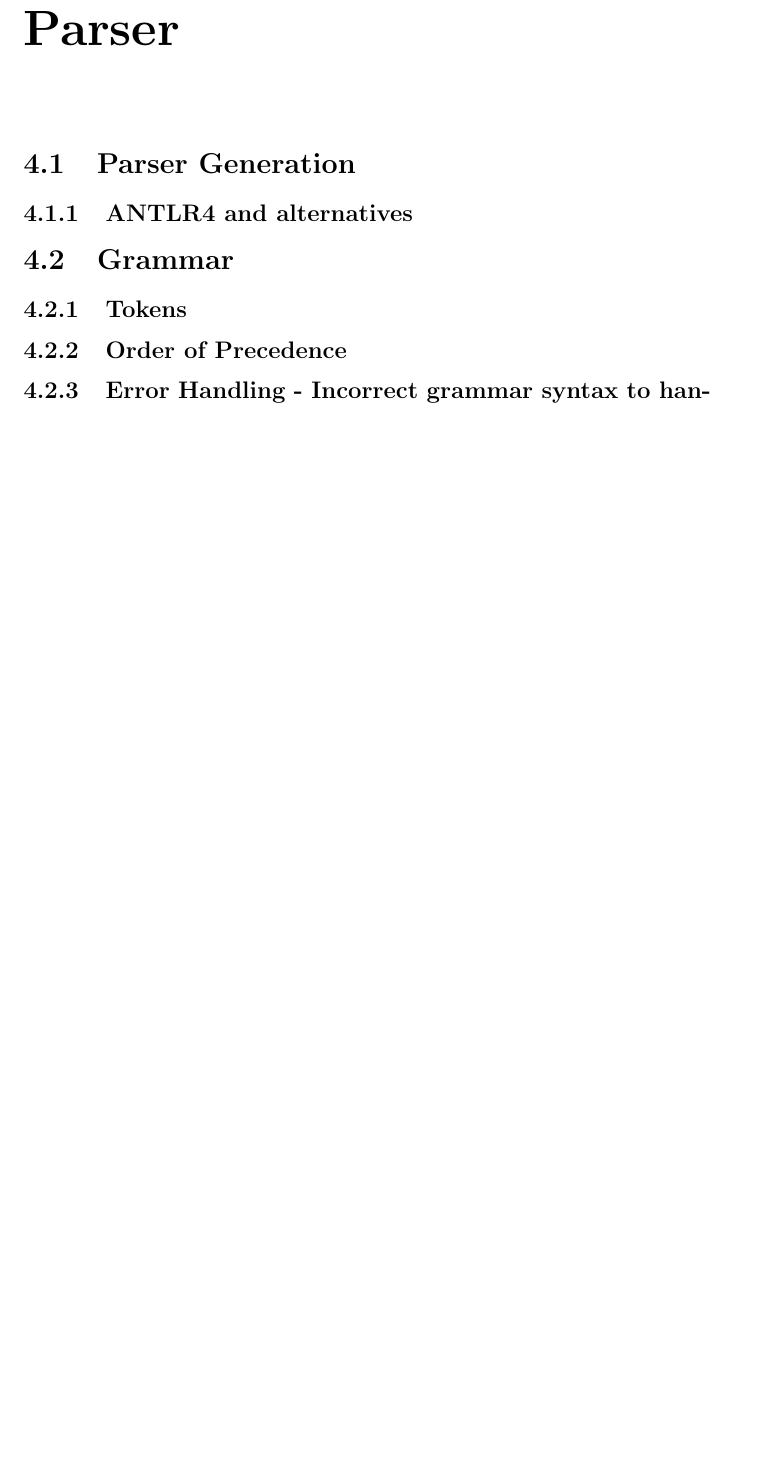
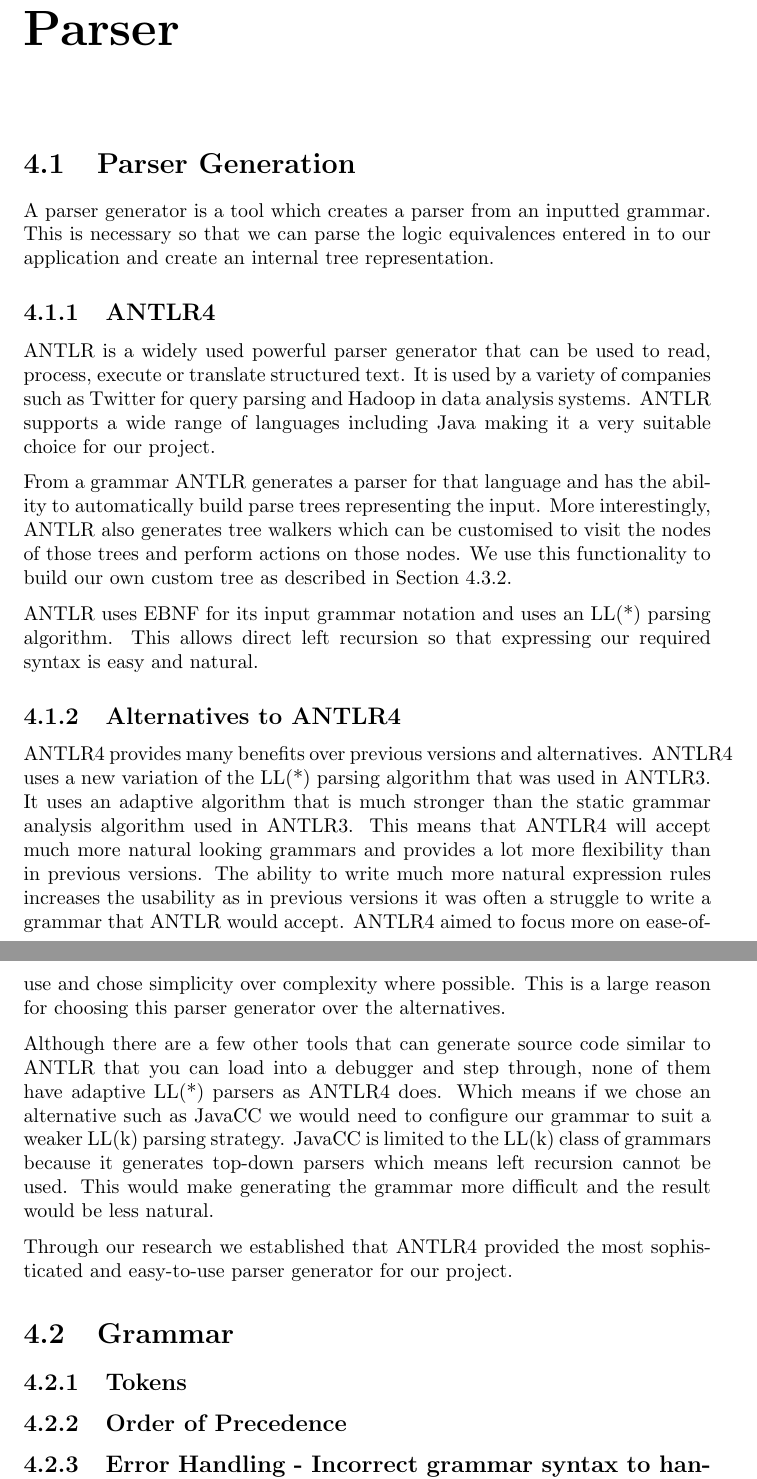
Before and after one commit to anna2130/EquivalencesApp, a LaTeX thesis (report/Report.tex): part of page 19 of 36 before the commit and two parts of pages 19 and 20 of 37 after it, the two joined at a grey line, cut so that both start at the same text, the shorter picture padded with empty space. Compiled offline with pdfLaTeX.

Commit message:
Began Parser in report

```diff
--- a/report/Report.tex
+++ b/report/Report.tex
@@ -258,12 +258,34 @@ Once we have made more progress on our tool we will look into finding out what p
 
 \chapter{Parser}
 \section{Parser Generation}
-\subsection{ANTLR4 and alternatives}
+
+A parser generator is a tool which creates a parser from an inputted grammar. This is necessary so that we can parse the logic equivalences entered in to our application and create an internal tree representation.
+
+\subsection{ANTLR4}
+
+ANTLR is a widely used powerful parser generator that can be used to read, process, execute or translate structured text. It is used by a variety of companies such as Twitter for query parsing and Hadoop in data analysis systems. ANTLR supports a wide range of languages including Java making it a very suitable choice for our project.
+
+From a grammar ANTLR generates a parser for that language and has the ability to automatically build parse trees representing the input. More interestingly, ANTLR also generates tree walkers which can be customised to visit the nodes of those trees and perform actions on those nodes. We use this functionality to build our own custom tree as described in Section \ref{sub:walker}.
+
+ANTLR uses EBNF for its input grammar notation and uses an LL(*) parsing algorithm. This allows direct left recursion so that expressing our required syntax is easy and natural.
+
+\subsection{Alternatives to ANTLR4}
+\label{sub:alternatives_to_antlr4}
+
+ANTLR4 provides many benefits over previous versions and alternatives. ANTLR4 uses a new variation of the LL(*) parsing algorithm that was used in ANTLR3. It uses an adaptive algorithm that is much stronger than the static grammar analysis algorithm used in ANTLR3. This means that ANTLR4 will accept much more natural looking grammars and provides a lot more flexibility than in previous versions. The ability to write much more natural expression rules increases the usability as in previous versions it was often a struggle to write a grammar that ANTLR would accept. ANTLR4 aimed to focus more on ease-of-use and chose simplicity over complexity where possible. This is a large reason for choosing this parser generator over the alternatives.
+
+Although there are a few other tools that can generate source code similar to ANTLR that you can load into a debugger and step through, none of them have adaptive LL(*) parsers as ANTLR4 does. Which means if we chose an alternative such as JavaCC we would need to configure our grammar to suit a weaker LL(k) parsing strategy. JavaCC is limited to the LL(k) class of grammars because it generates top-down parsers which means left recursion cannot be used. This would make generating the grammar more difficult and the result would be less natural.
+
+Through our research we established that ANTLR4 provided the most sophisticated and easy-to-use parser generator for our project.
 
 \section{Grammar}
+
 \subsection{Tokens}
+
 \subsection{Order of Precedence}
+
 \subsection{Error Handling - Incorrect grammar syntax to handle errors semantically}
+
 \subsection{Extension to First Order Logic}
 
 \section{Parser}
```
Also changed, not shown: report/Report.pdf, report/Report.tex (3 more changed lines).
